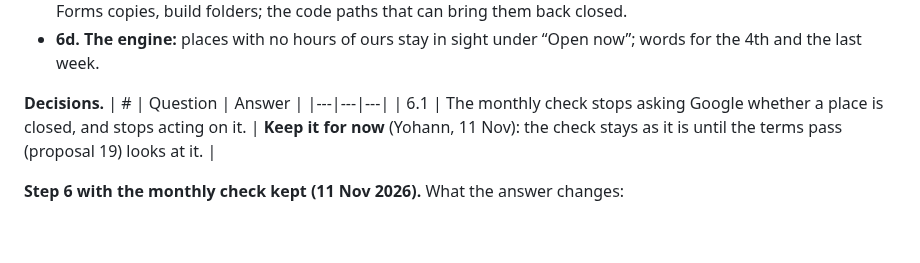
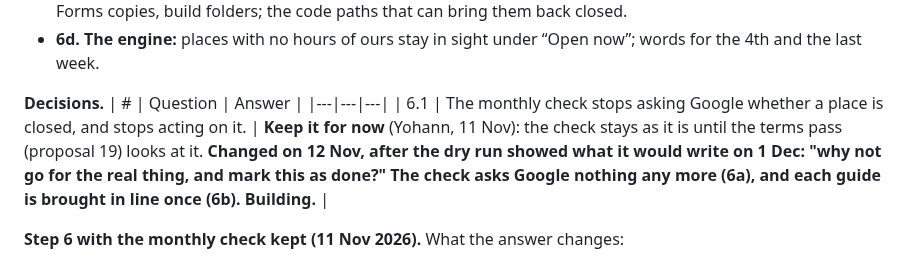
Before and after one commit to ybensadoun/guest-guides, a Markdown page: docs/plan-ca-la-kimberly-through-the-maker.md, the part around the change. GitHub-like rendering; blank space fills up the shorter version.

Commit message:
Plan: decision 6.1 changed, the monthly check goes within the terms for good
Co-Authored-By: Claude <noreply@anthropic.com>

```diff
--- a/docs/plan-ca-la-kimberly-through-the-maker.md
+++ b/docs/plan-ca-la-kimberly-through-the-maker.md
@@ -348,7 +348,7 @@ Left for the maker's side of 3d: researched cards in the deck no longer get a ph
 **Decisions.**
 | # | Question | Answer |
 |---|---|---|
-| 6.1 | The monthly check stops asking Google whether a place is closed, and stops acting on it. | **Keep it for now** (Yohann, 11 Nov): the check stays as it is until the terms pass (proposal 19) looks at it. |
+| 6.1 | The monthly check stops asking Google whether a place is closed, and stops acting on it. | **Keep it for now** (Yohann, 11 Nov): the check stays as it is until the terms pass (proposal 19) looks at it.  **Changed on 12 Nov, after the dry run showed what it would write on 1 Dec: "why not go for the real thing, and mark this as done?" The check asks Google nothing any more (6a), and each guide is brought in line once (6b). Building.** |
 
 **Step 6 with the monthly check kept (11 Nov 2026).** What the answer changes:
 - **6a waits for the terms pass.** `check-guides.mjs`, `monthly.mjs`, `makeGoogle`, `FIELDS`, `check-places.js` and the report stay as they are. Only the weekly renewal of positions is added at the merge (its timer). Before 1 Dec the check must be run once dry on the merged code (a few Google requests), since step 3 changed what a place holds.
```
